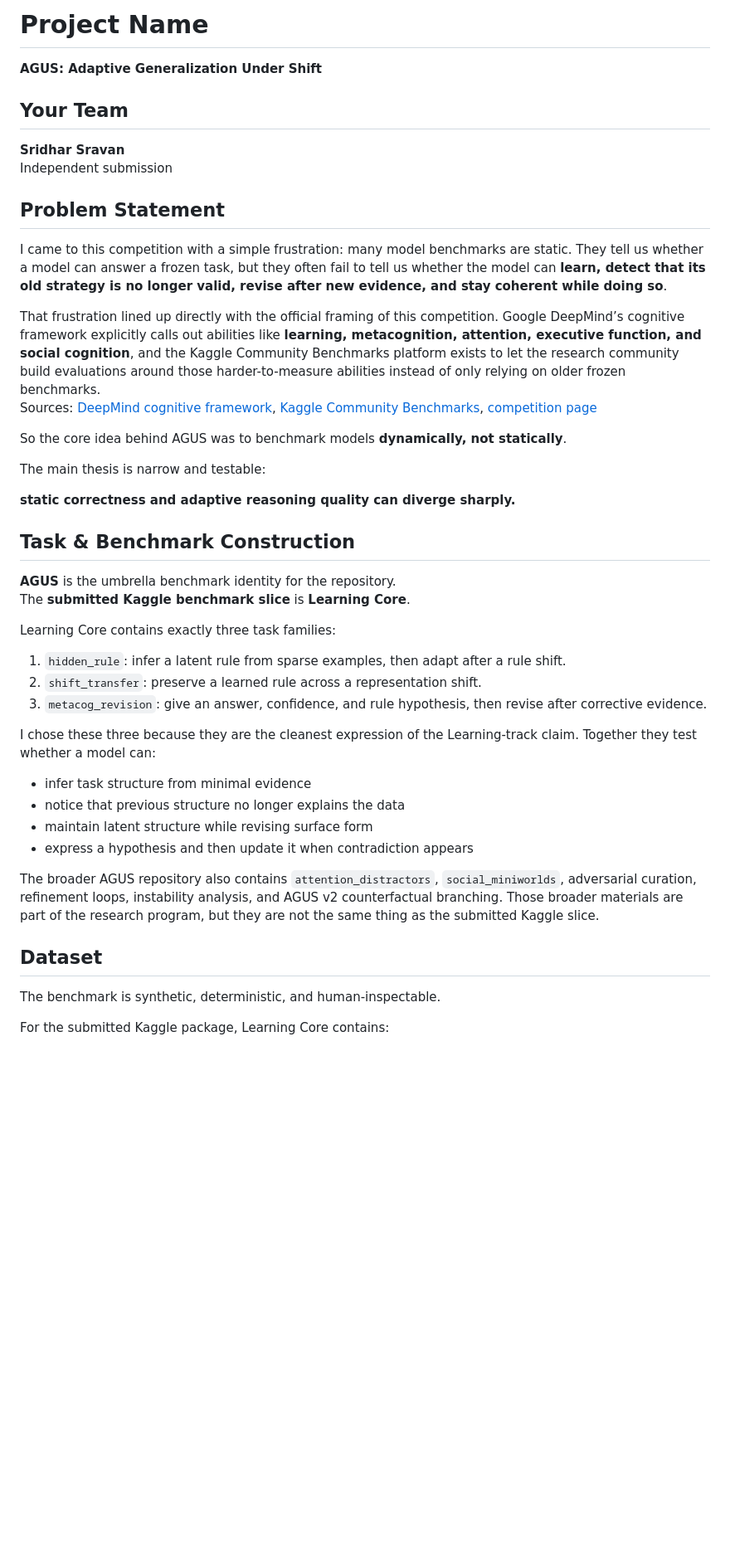
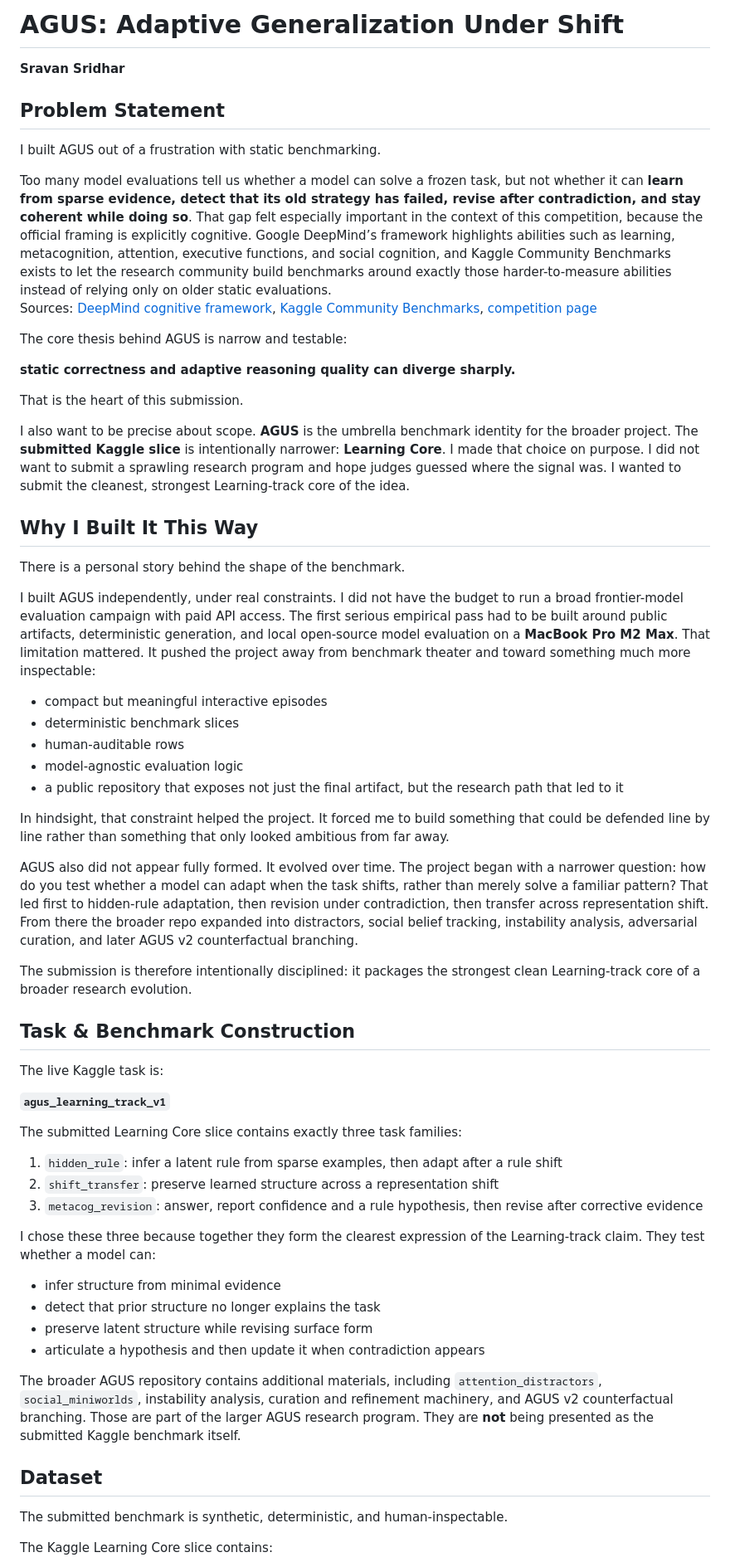
Before and after one commit to sravan27/agus-benchmark, a Markdown page: docs/final_learning_track_submission.md, the part around one of its changes. Shown at 83% size. Drawn GitHub-style; blank space fills up the shorter version.

```diff
--- a/docs/final_learning_track_submission.md
+++ b/docs/final_learning_track_submission.md
@@ -1,48 +1,64 @@
-# Project Name
+# AGUS: Adaptive Generalization Under Shift
 
-**AGUS: Adaptive Generalization Under Shift**
-
-## Your Team
-
-**Sridhar Sravan**
-Independent submission
+**Sravan Sridhar**
 
 ## Problem Statement
 
-I came to this competition with a simple frustration: many model benchmarks are static. They tell us whether a model can answer a frozen task, but they often fail to tell us whether the model can **learn, detect that its old strategy is no longer valid, revise after new evidence, and stay coherent while doing so**.
+I built AGUS out of a frustration with static benchmarking.
 
-That frustration lined up directly with the official framing of this competition. Google DeepMind’s cognitive framework explicitly calls out abilities like **learning, metacognition, attention, executive function, and social cognition**, and the Kaggle Community Benchmarks platform exists to let the research community build evaluations around those harder-to-measure abilities instead of only relying on older frozen benchmarks.
+Too many model evaluations tell us whether a model can solve a frozen task, but not whether it can **learn from sparse evidence, detect that its old strategy has failed, revise after contradiction, and stay coherent while doing so**. That gap felt especially important in the context of this competition, because the official framing is explicitly cognitive. Google DeepMind’s framework highlights abilities such as learning, metacognition, attention, executive functions, and social cognition, and Kaggle Community Benchmarks exists to let the research community build benchmarks around exactly those harder-to-measure abilities instead of relying only on older static evaluations.
 Sources: [DeepMind cognitive framework](https://blog.google/innovation-and-ai/models-and-research/google-deepmind/measuring-agi-cognitive-framework/), [Kaggle Community Benchmarks](https://blog.google/innovation-and-ai/technology/developers-tools/kaggle-community-benchmarks/), [competition page](https://www.kaggle.com/competitions/kaggle-measuring-agi)
 
-So the core idea behind AGUS was to benchmark models **dynamically, not statically**.
-
-The main thesis is narrow and testable:
+The core thesis behind AGUS is narrow and testable:
 
 **static correctness and adaptive reasoning quality can diverge sharply.**
 
+That is the heart of this submission.
+
+I also want to be precise about scope. **AGUS** is the umbrella benchmark identity for the broader project. The **submitted Kaggle slice** is intentionally narrower: **Learning Core**. I made that choice on purpose. I did not want to submit a sprawling research program and hope judges guessed where the signal was. I wanted to submit the cleanest, strongest Learning-track core of the idea.
+
+## Why I Built It This Way
+
+There is a personal story behind the shape of the benchmark.
+
+I built AGUS independently, under real constraints. I did not have the budget to run a broad frontier-model evaluation campaign with paid API access. The first serious empirical pass had to be built around public artifacts, deterministic generation, and local open-source model evaluation on a **MacBook Pro M2 Max**. That limitation mattered. It pushed the project away from benchmark theater and toward something much more inspectable:
+
+- compact but meaningful interactive episodes
+- deterministic benchmark slices
+- human-auditable rows
+- model-agnostic evaluation logic
+- a public repository that exposes not just the final artifact, but the research path that led to it
+
+In hindsight, that constraint helped the project. It forced me to build something that could be defended line by line rather than something that only looked ambitious from far away.
+
+AGUS also did not appear fully formed. It evolved over time. The project began with a narrower question: how do you test whether a model can adapt when the task shifts, rather than merely solve a familiar pattern? That led first to hidden-rule adaptation, then revision under contradiction, then transfer across representation shift. From there the broader repo expanded into distractors, social belief tracking, instability analysis, adversarial curation, and later AGUS v2 counterfactual branching.
+
+The submission is therefore intentionally disciplined: it packages the strongest clean Learning-track core of a broader research evolution.
+
 ## Task & Benchmark Construction
 
-**AGUS** is the umbrella benchmark identity for the repository.
-The **submitted Kaggle benchmark slice** is **Learning Core**.
+The live Kaggle task is:
 
-Learning Core contains exactly three task families:
+**`agus_learning_track_v1`**
 
-1. `hidden_rule`: infer a latent rule from sparse examples, then adapt after a rule shift.
-2. `shift_transfer`: preserve a learned rule across a representation shift.
-3. `metacog_revision`: give an answer, confidence, and rule hypothesis, then revise after corrective evidence.
+The submitted Learning Core slice contains exactly three task families:
 
-I chose these three because they are the cleanest expression of the Learning-track claim. Together they test whether a model can:
+1. `hidden_rule`: infer a latent rule from sparse examples, then adapt after a rule shift
+2. `shift_transfer`: preserve learned structure across a representation shift
+3. `metacog_revision`: answer, report confidence and a rule hypothesis, then revise after corrective evidence
 
-- infer task structure from minimal evidence
-- notice that previous structure no longer explains the data
-- maintain latent structure while revising surface form
-- express a hypothesis and then update it when contradiction appears
+I chose these three because together they form the clearest expression of the Learning-track claim. They test whether a model can:
 
-The broader AGUS repository also contains `attention_distractors`, `social_miniworlds`, adversarial curation, refinement loops, instability analysis, and AGUS v2 counterfactual branching. Those broader materials are part of the research program, but they are not the same thing as the submitted Kaggle slice.
+- infer structure from minimal evidence
+- detect that prior structure no longer explains the task
+- preserve latent structure while revising surface form
+- articulate a hypothesis and then update it when contradiction appears
+
+The broader AGUS repository contains additional materials, including `attention_distractors`, `social_miniworlds`, instability analysis, curation and refinement machinery, and AGUS v2 counterfactual branching. Those are part of the larger AGUS research program. They are **not** being presented as the submitted Kaggle benchmark itself.
 
 ## Dataset
 
-The benchmark is synthetic, deterministic, and human-inspectable.
+The submitted benchmark is synthetic, deterministic, and human-inspectable.
 
-For the submitted Kaggle package, Learning Core contains:
+The Kaggle Learning Core slice contains:
 
```
Also changed, not shown: other parts of docs/final_learning_track_submission.md (+64 -62 lines).
